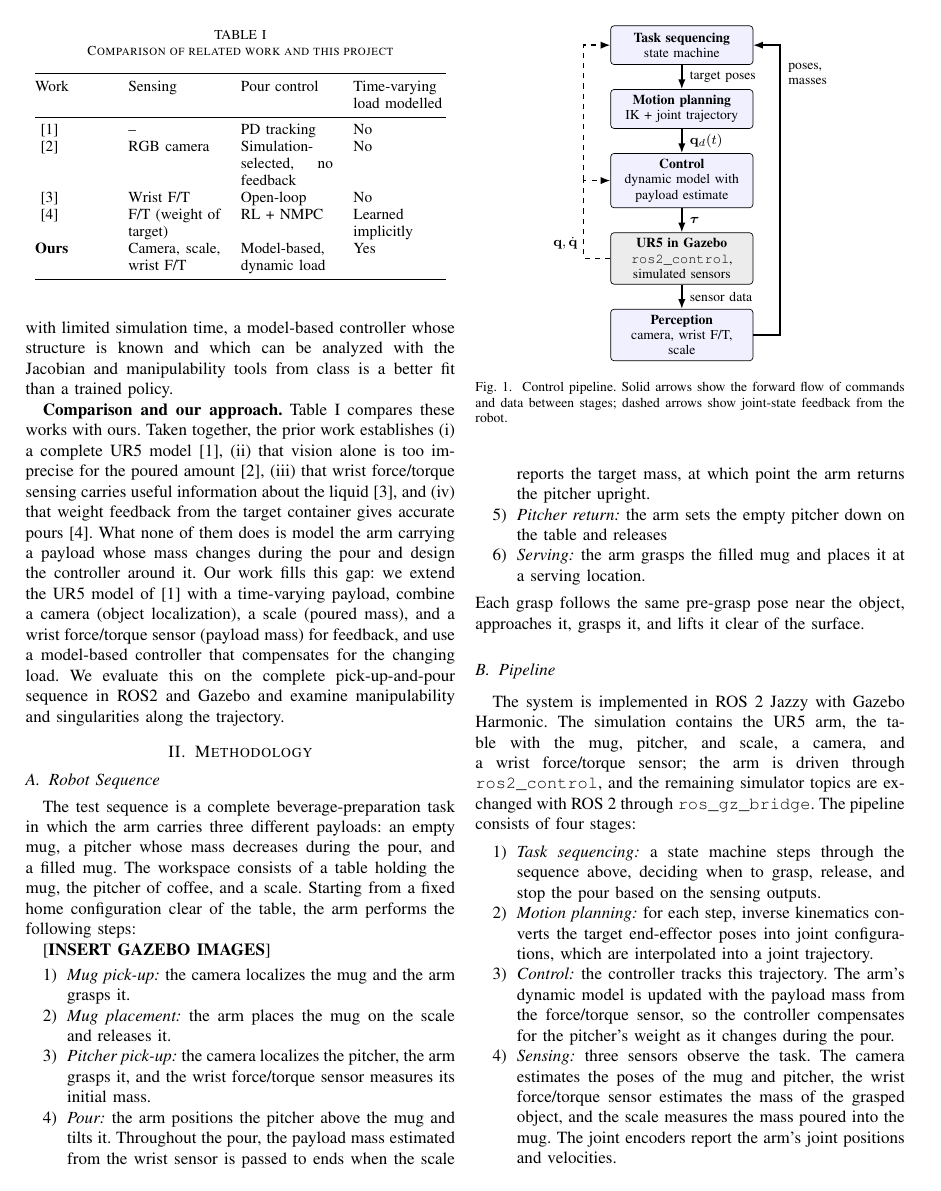
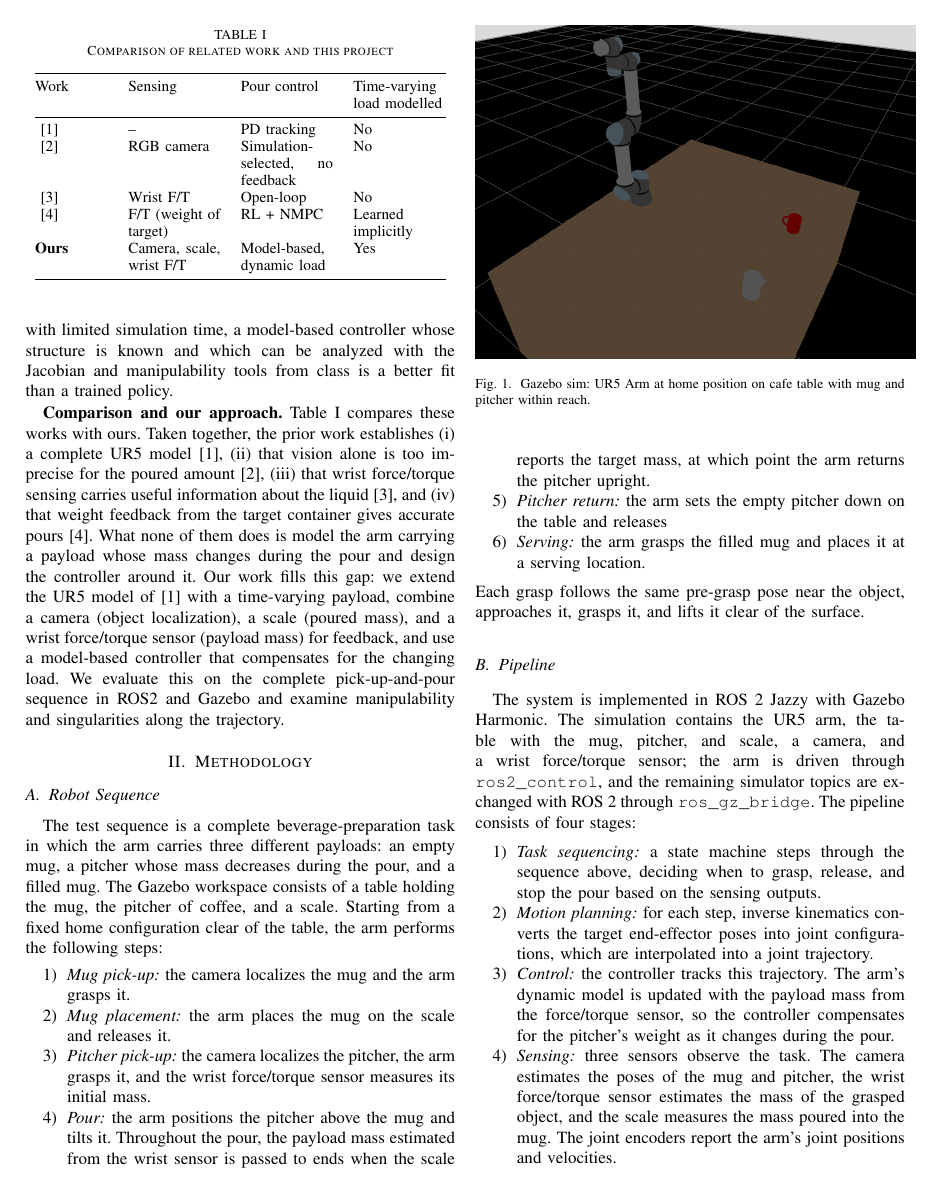
Before and after one commit to tdyang/rbe501-term-project, a LaTeX paper (project_progress/progress.tex): page 2 of 4. Compiled offline with pdfLaTeX.

Commit message:
added gazebo image to doc

```diff
--- a/project_progress/progress.tex
+++ b/project_progress/progress.tex
@@ -122,12 +122,18 @@ Gazebo and examine manipulability and singularities along the trajectory.
 \subsection{Robot Sequence}
 The test sequence is a complete beverage-preparation task in which the arm
 carries three different payloads: an empty mug, a pitcher whose mass
-decreases during the pour, and a filled mug. The workspace consists of a
+decreases during the pour, and a filled mug. The Gazebo workspace consists of a
 table holding the mug, the pitcher of coffee, and a scale. Starting from a
 fixed home configuration clear of the table, the arm performs the following
 steps:
 
-[\textbf{INSERT GAZEBO IMAGES}]
+\begin{figure}[htbp]
+    \centering
+    \includegraphics[width=0.5\textwidth]{gazebo.png}
+    \caption{Gazebo sim: UR5 Arm at home position on cafe table with mug and pitcher within reach.}
+    \label{fig:my_image_label}
+\end{figure}
+
 \begin{enumerate}
     \item \textit{Mug pick-up:} the camera localizes the mug
           and the arm grasps it.
```
Also changed, not shown: project_progress/gazebo.png (added), project_progress/progress.pdf, 1 other file.
